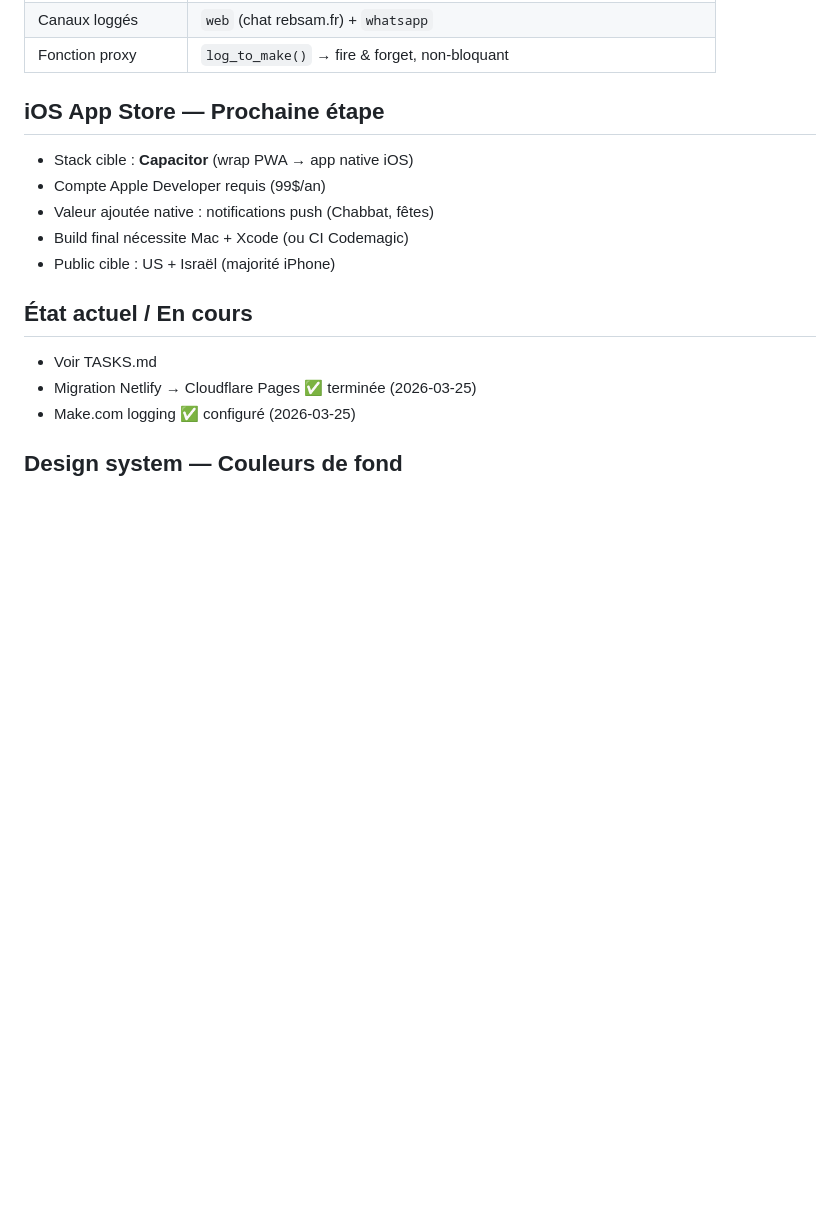
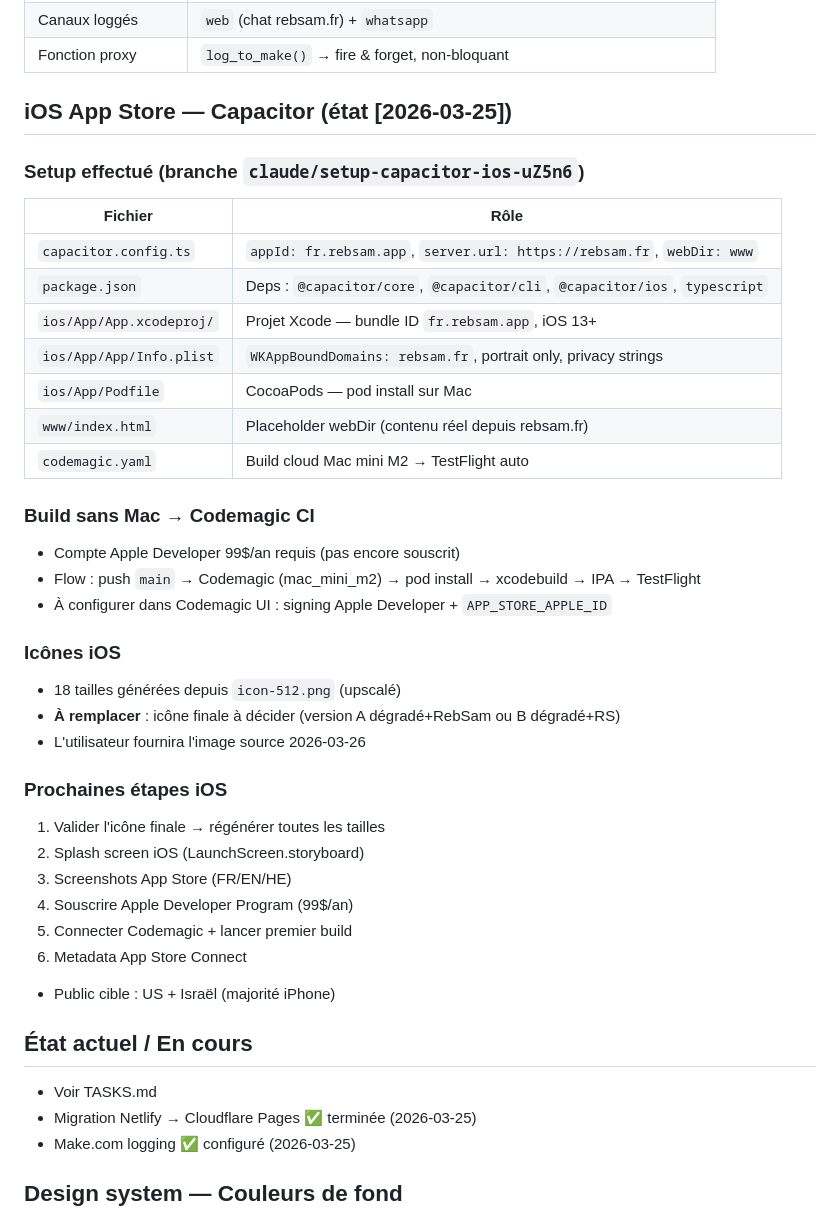
Before and after one commit to gityoni/rebsam.github.io, a Markdown page: CLAUDE.md, the part around the change. GitHub-like rendering; blank space fills up the shorter version.

```diff
--- a/CLAUDE.md
+++ b/CLAUDE.md
@@ -138,11 +138,37 @@ Ce dégradé bleu→violet→corail est le fil conducteur visuel :
 | Canaux loggés | `web` (chat rebsam.fr) + `whatsapp` |
 | Fonction proxy | `log_to_make()` → fire & forget, non-bloquant |
 
-## iOS App Store — Prochaine étape
-- Stack cible : **Capacitor** (wrap PWA → app native iOS)
-- Compte Apple Developer requis (99$/an)
-- Valeur ajoutée native : notifications push (Chabbat, fêtes)
-- Build final nécessite Mac + Xcode (ou CI Codemagic)
+## iOS App Store — Capacitor (état [2026-03-25])
+
+### Setup effectué (branche `claude/setup-capacitor-ios-uZ5n6`)
+| Fichier | Rôle |
+|---|---|
+| `capacitor.config.ts` | `appId: fr.rebsam.app`, `server.url: https://rebsam.fr`, `webDir: www` |
+| `package.json` | Deps : `@capacitor/core`, `@capacitor/cli`, `@capacitor/ios`, `typescript` |
+| `ios/App/App.xcodeproj/` | Projet Xcode — bundle ID `fr.rebsam.app`, iOS 13+ |
+| `ios/App/App/Info.plist` | `WKAppBoundDomains: rebsam.fr`, portrait only, privacy strings |
+| `ios/App/Podfile` | CocoaPods — pod install sur Mac |
+| `www/index.html` | Placeholder webDir (contenu réel depuis rebsam.fr) |
+| `codemagic.yaml` | Build cloud Mac mini M2 → TestFlight auto |
+
+### Build sans Mac → Codemagic CI
+- Compte Apple Developer 99$/an requis (pas encore souscrit)
+- Flow : push `main` → Codemagic (mac_mini_m2) → pod install → xcodebuild → IPA → TestFlight
+- À configurer dans Codemagic UI : signing Apple Developer + `APP_STORE_APPLE_ID`
+
+### Icônes iOS
+- 18 tailles générées depuis `icon-512.png` (upscalé)
+- **À remplacer** : icône finale à décider (version A dégradé+RebSam ou B dégradé+RS)
+- L'utilisateur fournira l'image source 2026-03-26
+
+### Prochaines étapes iOS
+1. Valider l'icône finale → régénérer toutes les tailles
+2. Splash screen iOS (LaunchScreen.storyboard)
+3. Screenshots App Store (FR/EN/HE)
+4. Souscrire Apple Developer Program (99$/an)
+5. Connecter Codemagic + lancer premier build
+6. Metadata App Store Connect
+
 - Public cible : US + Israël (majorité iPhone)
 
 ## État actuel / En cours
```
Also changed, not shown: TASKS.md (+14 -8 lines).
